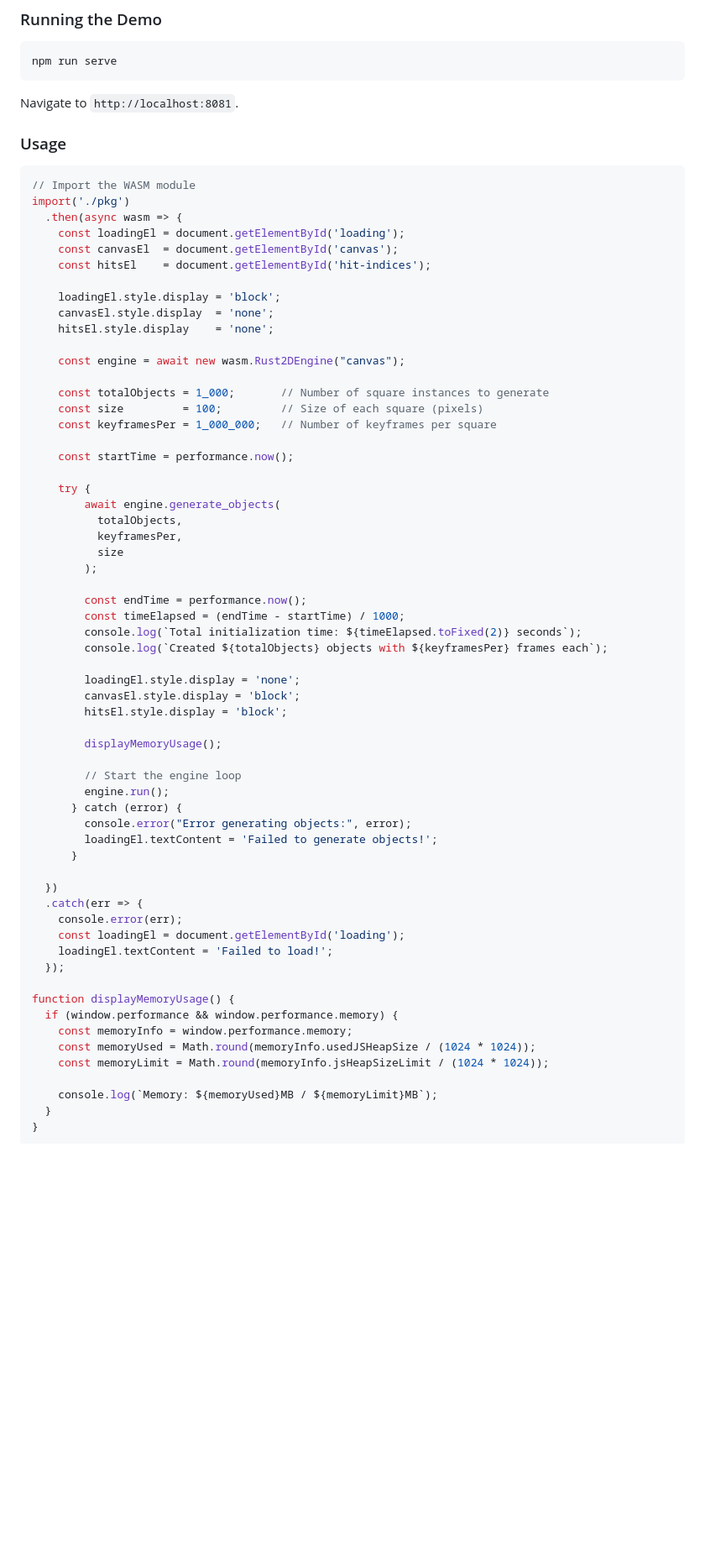
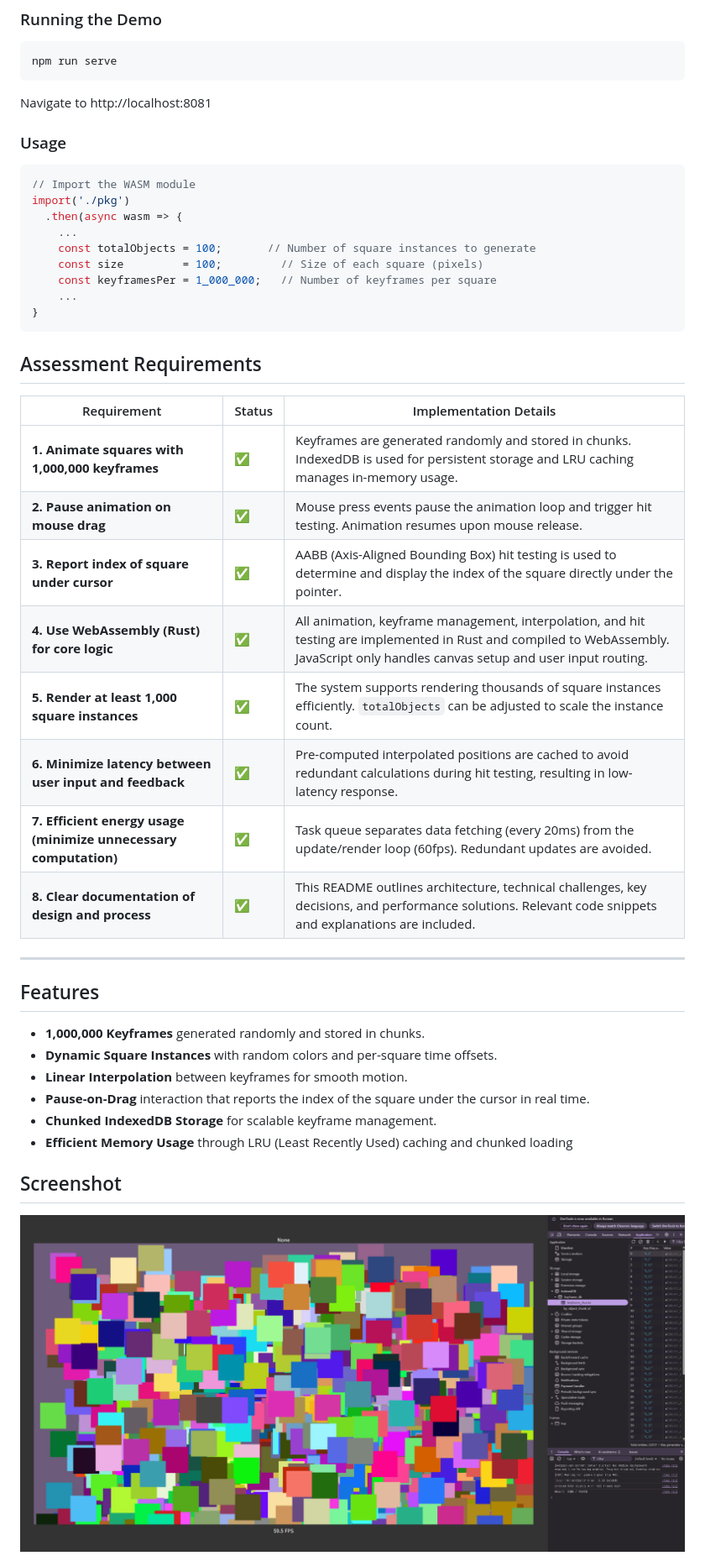
Before and after one commit to skxohn/rust_2d_engine, a Markdown page: README.md, the part around the change printed below. Shown: that part at 84% size. Rendered like a GitHub page; pictures changed too: images/image.png; blank space fills up the shorter version.

Commit message:
[doc] update the README

````diff
--- a/README.md
+++ b/README.md
@@ -40,7 +41,7 @@ npm install
 npm run serve
 ```
 
-Navigate to `http://localhost:8081`.
+Navigate to http://localhost:8081
 
 ### Usage
 
@@ -48,61 +49,41 @@ Navigate to `http://localhost:8081`.
 // Import the WASM module
 import('./pkg')
   .then(async wasm => {
-    const loadingEl = document.getElementById('loading');
-    const canvasEl  = document.getElementById('canvas');
-    const hitsEl    = document.getElementById('hit-indices');
-
-    loadingEl.style.display = 'block';
-    canvasEl.style.display  = 'none';
-    hitsEl.style.display    = 'none';
-
-    const engine = await new wasm.Rust2DEngine("canvas");
-
-    const totalObjects = 1_000;       // Number of square instances to generate
+    ...
+    const totalObjects = 100;       // Number of square instances to generate
     const size         = 100;         // Size of each square (pixels)
     const keyframesPer = 1_000_000;   // Number of keyframes per square
-
-    const startTime = performance.now();
-
-    try {
-        await engine.generate_objects(
-          totalObjects,
-          keyframesPer,
-          size
-        );
-
-        const endTime = performance.now();
-        const timeElapsed = (endTime - startTime) / 1000;
-        console.log(`Total initialization time: ${timeElapsed.toFixed(2)} seconds`);
-        console.log(`Created ${totalObjects} objects with ${keyframesPer} frames each`);
-
-        loadingEl.style.display = 'none';
-        canvasEl.style.display = 'block';
-        hitsEl.style.display = 'block';
-
-        displayMemoryUsage();
-
-        // Start the engine loop
-        engine.run();
-      } catch (error) {
-        console.error("Error generating objects:", error);
-        loadingEl.textContent = 'Failed to generate objects!';
-      }
-
-  })
-  .catch(err => {
-    console.error(err);
-    const loadingEl = document.getElementById('loading');
-    loadingEl.textContent = 'Failed to load!';
-  });
-
-function displayMemoryUsage() {
-  if (window.performance && window.performance.memory) {
-    const memoryInfo = window.performance.memory;
-    const memoryUsed = Math.round(memoryInfo.usedJSHeapSize / (1024 * 1024));
-    const memoryLimit = Math.round(memoryInfo.jsHeapSizeLimit / (1024 * 1024));
-
-    console.log(`Memory: ${memoryUsed}MB / ${memoryLimit}MB`);
-  }
+    ...
 }
 ```
+
+
+## Assessment Requirements
+
+| Requirement | Status | Implementation Details|
+| ----------- | ------ | --------------------- |
+| **1. Animate squares with 1,000,000 keyframes**                  | ✅      | Keyframes are generated randomly and stored in chunks. IndexedDB is used for persistent storage and LRU caching manages in-memory usage.                                             |
+| **2. Pause animation on mouse drag**                             | ✅      | Mouse press events pause the animation loop and trigger hit testing. Animation resumes upon mouse release.                                                                           |
+| **3. Report index of square under cursor**                       | ✅      | AABB (Axis-Aligned Bounding Box) hit testing is used to determine and display the index of the square directly under the pointer.                                                    |
+| **4. Use WebAssembly (Rust) for core logic**                     | ✅      | All animation, keyframe management, interpolation, and hit testing are implemented in Rust and compiled to WebAssembly. JavaScript only handles canvas setup and user input routing. |
+| **5. Render at least 1,000 square instances**                    | ✅      | The system supports rendering thousands of square instances efficiently. `totalObjects` can be adjusted to scale the instance count.                                                 |
+| **6. Minimize latency between user input and feedback**          | ✅      | Pre-computed interpolated positions are cached to avoid redundant calculations during hit testing, resulting in low-latency response.                                                |
+| **7. Efficient energy usage (minimize unnecessary computation)** | ✅      | Task queue separates data fetching (every 20ms) from the update/render loop (60fps). Redundant updates are avoided.                                                                  |
+| **8. Clear documentation of design and process**                 | ✅      | This README outlines architecture, technical challenges, key decisions, and performance solutions. Relevant code snippets and explanations are included.                             |
+---
+
+
+## Features
+
+* **1,000,000 Keyframes** generated randomly and stored in chunks.
+* **Dynamic Square Instances** with random colors and per-square time offsets.
+* **Linear Interpolation** between keyframes for smooth motion.
+* **Pause-on-Drag** interaction that reports the index of the square under the cursor in real time.
+* **Chunked IndexedDB Storage** for scalable keyframe management.
+* **Efficient Memory Usage** through LRU (Least Recently Used) caching and chunked loading
+
+
+## Screenshot
+
+![screenshot](images/image.png)
+
````
Also changed, not shown: other parts of README.md (+124 -80 lines), 2 other files.
